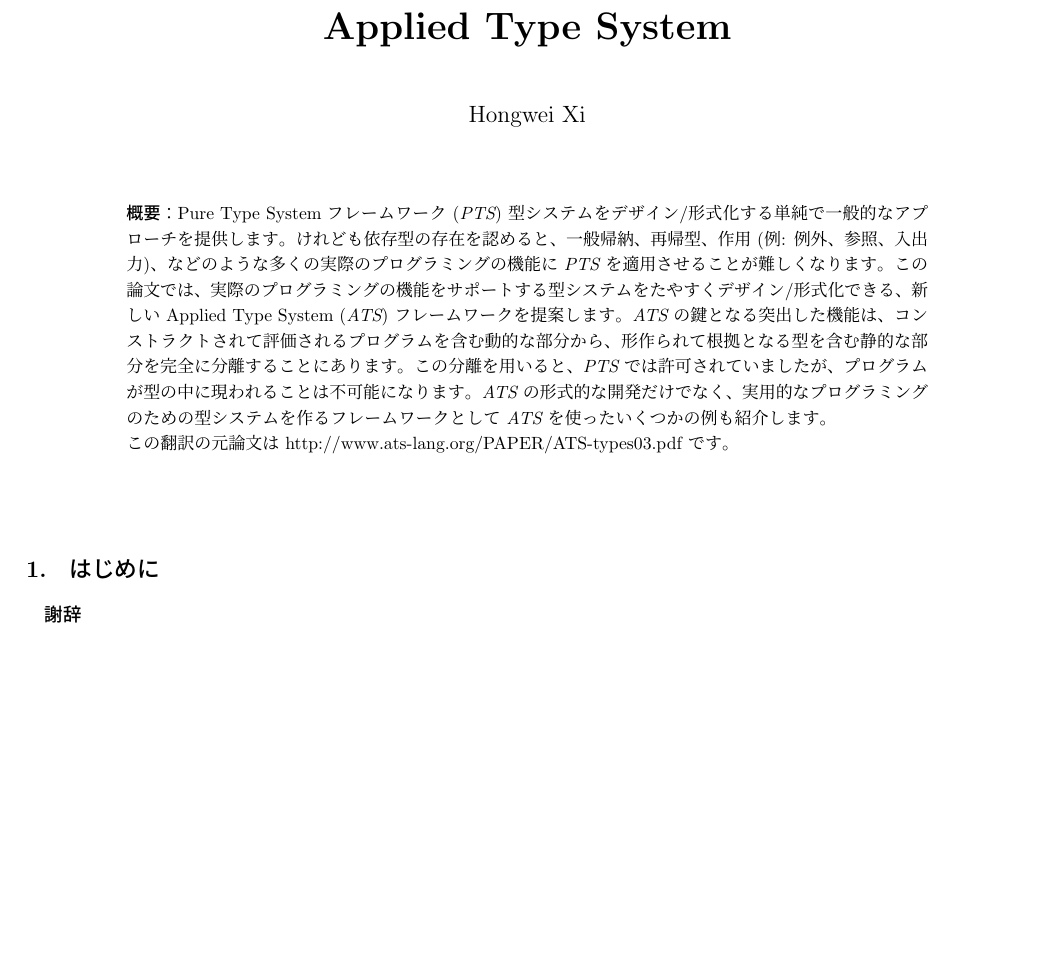
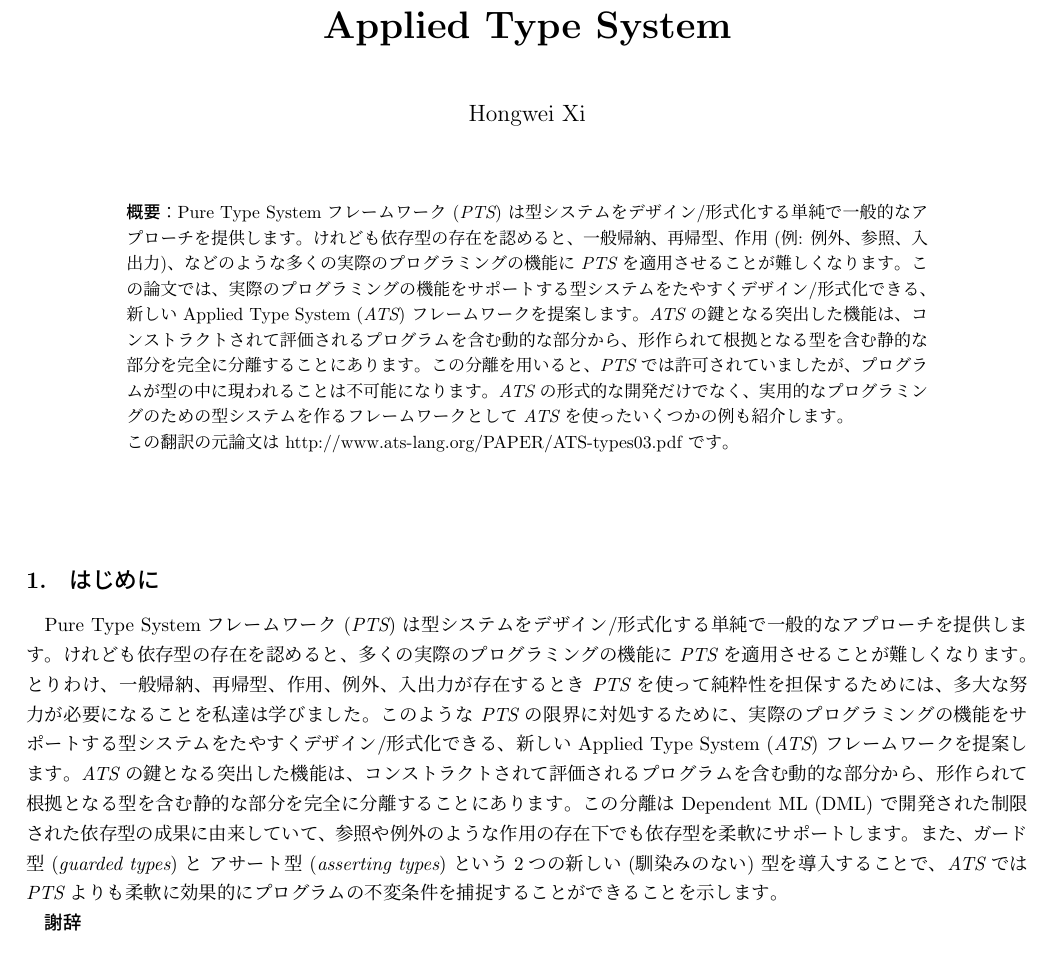
Before and after one commit to jats-ug/translate, a LaTeX document (Paper/ATS-types03/ATS-types03-ja.tex): part of the page, cut so that both start at the same text, the shorter picture padded with empty space. Compiled offline with pLaTeX and dvipdfmx; a LaTeX package or settings file that is missing is left out.

Commit message:
Update ATS-types03-ja.tex (cont.)

```diff
--- a/Paper/ATS-types03/ATS-types03-ja.tex
+++ b/Paper/ATS-types03/ATS-types03-ja.tex
@@ -6,7 +6,7 @@
 %% [noauthor]
 %%
 
-\documentclass[submit,techreq,noauthor]{ipsj}
+\documentclass[submit,techreq,noauthor,onecolumn]{ipsj}
 
 
 \usepackage[dvips]{graphicx}
@@ -27,7 +27,12 @@
 \author{Hongwei Xi}{}{}
 
 \begin{abstract}
-Pure Type Systemフレームワーク ({\it PTS}) 型システムをデザイン/形式化する単純で一般的なアプローチを提供します。けれども依存型の存在を認めると、一般帰納、再帰型、作用 (例: 例外、参照、入出力)、などのような多くの実際のプログラミングの機能に {\it PTS} を適用させることが難しくなります。この論文では、実際のプログラミングの機能をサポートする型システムをたやすくデザイン/形式化できる、新しい Applied Type System ({\it ATS}) フレームワークを提案します。{\it ATS} の鍵となる突出した機能は、コンストラクトされて評価されるプログラムを含む動的な部分から、形作られて根拠となる型を含む静的な部分を完全に分離することにあります。この分離を用いると、{\it PTS} では許可されていましたが、プログラムが型の中に現われることは不可能になります。{\it ATS} の形式的な開発だけでなく、実用的なプログラミングのための型システムを作るフレームワークとして {\it ATS} を使ったいくつかの例も紹介します。
+Pure Type Systemフレームワーク ({\it PTS}) は型システムをデザイン/形式化する単純で一般的なアプローチを提供します。
+けれども依存型の存在を認めると、一般帰納、再帰型、作用 (例: 例外、参照、入出力)、などのような多くの実際のプログラミングの機能に {\it PTS} を適用させることが難しくなります。
+この論文では、実際のプログラミングの機能をサポートする型システムをたやすくデザイン/形式化できる、新しい Applied Type System ({\it ATS}) フレームワークを提案します。
+{\it ATS} の鍵となる突出した機能は、コンストラクトされて評価されるプログラムを含む動的な部分から、形作られて根拠となる型を含む静的な部分を完全に分離することにあります。
+この分離を用いると、{\it PTS} では許可されていましたが、プログラムが型の中に現われることは不可能になります。
+{\it ATS} の形式的な開発だけでなく、実用的なプログラミングのための型システムを作るフレームワークとして {\it ATS} を使ったいくつかの例も紹介します。
 
 この翻訳の元論文は http://www.ats-lang.org/PAPER/ATS-types03.pdf です。
 \end{abstract}
@@ -36,7 +41,13 @@ Pure Type Systemフレームワーク ({\it PTS}) 型システムをデザイン
 \thispagestyle{empty}
 
 \section{はじめに}
-
+Pure Type Systemフレームワーク ({\it PTS}) は型システムをデザイン/形式化する単純で一般的なアプローチを提供します。
+けれども依存型の存在を認めると、多くの実際のプログラミングの機能に {\it PTS} を適用させることが難しくなります。
+とりわけ、一般帰納、再帰型、作用、例外、入出力が存在するとき {\it PTS} を使って純粋性を担保するためには、多大な努力が必要になることを私達は学びました。
+このような {\it PTS} の限界に対処するために、実際のプログラミングの機能をサポートする型システムをたやすくデザイン/形式化できる、新しい Applied Type System ({\it ATS}) フレームワークを提案します。
+{\it ATS} の鍵となる突出した機能は、コンストラクトされて評価されるプログラムを含む動的な部分から、形作られて根拠となる型を含む静的な部分を完全に分離することにあります。
+この分離は Dependent ML (DML) で開発された制限された依存型の成果に由来していて、参照や例外のような作用の存在下でも依存型を柔軟にサポートします。
+また、{\it ガード型} ({\it guarded types}) と {\it アサート型} ({\it asserting types}) という2つの新しい (馴染みのない) 型を導入することで、{\it ATS} では {\it PTS} よりも柔軟に効果的にプログラムの不変条件を捕捉することができることを示します。
 
 \begin{acknowledgment}
 \end{acknowledgment}
```
